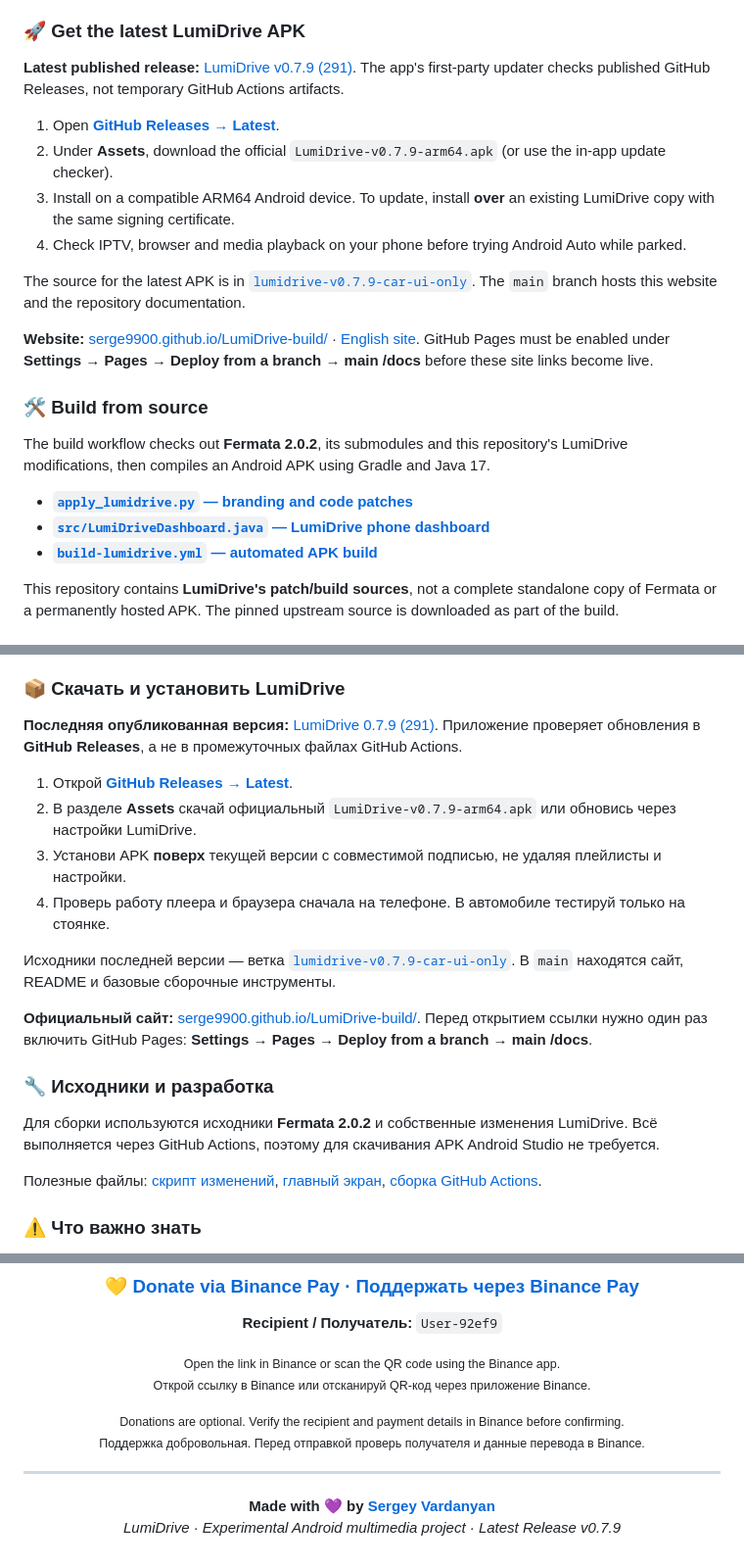
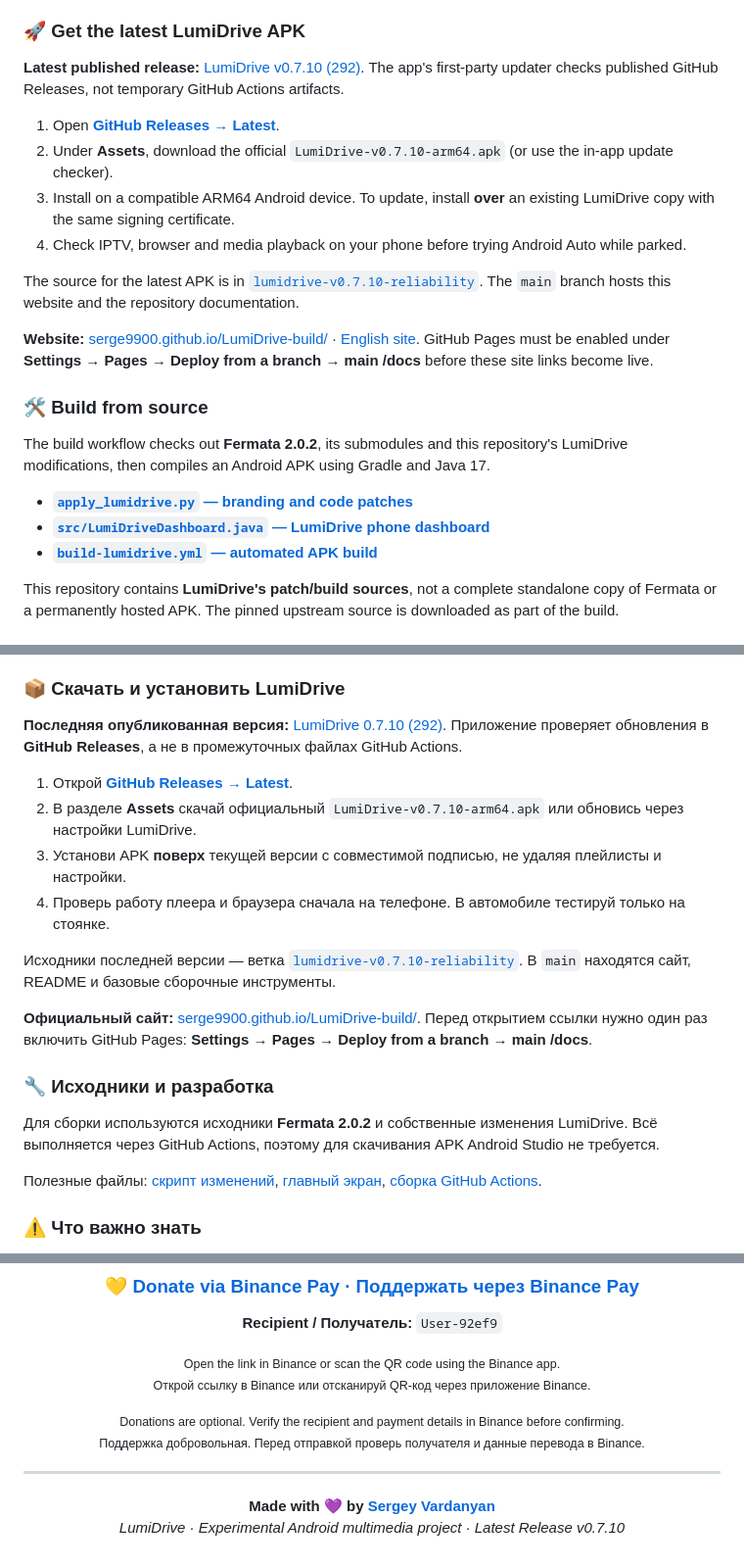
Before and after one commit to serge9900/LumiDrive-build, a Markdown page: README.md, 3 parts joined by grey strips. Shown at 98% size. Rendered like a GitHub page.

Commit message:
docs: update published release to 0.7.10

```diff
--- a/README.md
+++ b/README.md
@@ -45,14 +45,14 @@ The LumiDrive phone interface uses a deep-purple background, rounded tiles, mode
 
 ### 🚀 Get the latest LumiDrive APK
 
-**Latest published release:** [LumiDrive v0.7.9 (291)](https://github.com/serge9900/LumiDrive-build/releases/latest). The app's first-party updater checks published GitHub Releases, not temporary GitHub Actions artifacts.
+**Latest published release:** [LumiDrive v0.7.10 (292)](https://github.com/serge9900/LumiDrive-build/releases/latest). The app's first-party updater checks published GitHub Releases, not temporary GitHub Actions artifacts.
 
 1. Open **[GitHub Releases → Latest](https://github.com/serge9900/LumiDrive-build/releases/latest)**.
-2. Under **Assets**, download the official `LumiDrive-v0.7.9-arm64.apk` (or use the in-app update checker).
+2. Under **Assets**, download the official `LumiDrive-v0.7.10-arm64.apk` (or use the in-app update checker).
 3. Install on a compatible ARM64 Android device. To update, install **over** an existing LumiDrive copy with the same signing certificate.
 4. Check IPTV, browser and media playback on your phone before trying Android Auto while parked.
 
-The source for the latest APK is in [`lumidrive-v0.7.9-car-ui-only`](https://github.com/serge9900/LumiDrive-build/tree/lumidrive-v0.7.9-car-ui-only). The `main` branch hosts this website and the repository documentation.
+The source for the latest APK is in [`lumidrive-v0.7.10-reliability`](https://github.com/serge9900/LumiDrive-build/tree/lumidrive-v0.7.10-reliability). The `main` branch hosts this website and the repository documentation.
 
 **Website:** [serge9900.github.io/LumiDrive-build/](https://serge9900.github.io/LumiDrive-build/) · [English site](https://serge9900.github.io/LumiDrive-build/en/). GitHub Pages must be enabled under **Settings → Pages → Deploy from a branch → main /docs** before these site links become live.
 
@@ -98,14 +98,14 @@ This repository contains **LumiDrive's patch/build sources**, not a complete sta
 
 ### 📦 Скачать и установить LumiDrive
 
-**Последняя опубликованная версия:** [LumiDrive 0.7.9 (291)](https://github.com/serge9900/LumiDrive-build/releases/latest). Приложение проверяет обновления в **GitHub Releases**, а не в промежуточных файлах GitHub Actions.
+**Последняя опубликованная версия:** [LumiDrive 0.7.10 (292)](https://github.com/serge9900/LumiDrive-build/releases/latest). Приложение проверяет обновления в **GitHub Releases**, а не в промежуточных файлах GitHub Actions.
 
 1. Открой **[GitHub Releases → Latest](https://github.com/serge9900/LumiDrive-build/releases/latest)**.
-2. В разделе **Assets** скачай официальный `LumiDrive-v0.7.9-arm64.apk` или обновись через настройки LumiDrive.
+2. В разделе **Assets** скачай официальный `LumiDrive-v0.7.10-arm64.apk` или обновись через настройки LumiDrive.
 3. Установи APK **поверх** текущей версии с совместимой подписью, не удаляя плейлисты и настройки.
 4. Проверь работу плеера и браузера сначала на телефоне. В автомобиле тестируй только на стоянке.
 
-Исходники последней версии — ветка [`lumidrive-v0.7.9-car-ui-only`](https://github.com/serge9900/LumiDrive-build/tree/lumidrive-v0.7.9-car-ui-only). В `main` находятся сайт, README и базовые сборочные инструменты.
+Исходники последней версии — ветка [`lumidrive-v0.7.10-reliability`](https://github.com/serge9900/LumiDrive-build/tree/lumidrive-v0.7.10-reliability). В `main` находятся сайт, README и базовые сборочные инструменты.
 
 **Официальный сайт:** [serge9900.github.io/LumiDrive-build/](https://serge9900.github.io/LumiDrive-build/). Перед открытием ссылки нужно один раз включить GitHub Pages: **Settings → Pages → Deploy from a branch → main /docs**.
 
@@ -157,6 +157,6 @@ LumiDrive is an independent derivative project; it is **not officially affiliate
 ---
 
 **Made with 💜 by [Sergey Vardanyan](https://github.com/serge9900)**
-*LumiDrive · Experimental Android multimedia project · Latest Release v0.7.9*
+*LumiDrive · Experimental Android multimedia project · Latest Release v0.7.10*
 
 </div>
```
Also changed, not shown: other parts of README.md (+6 -6 lines).
